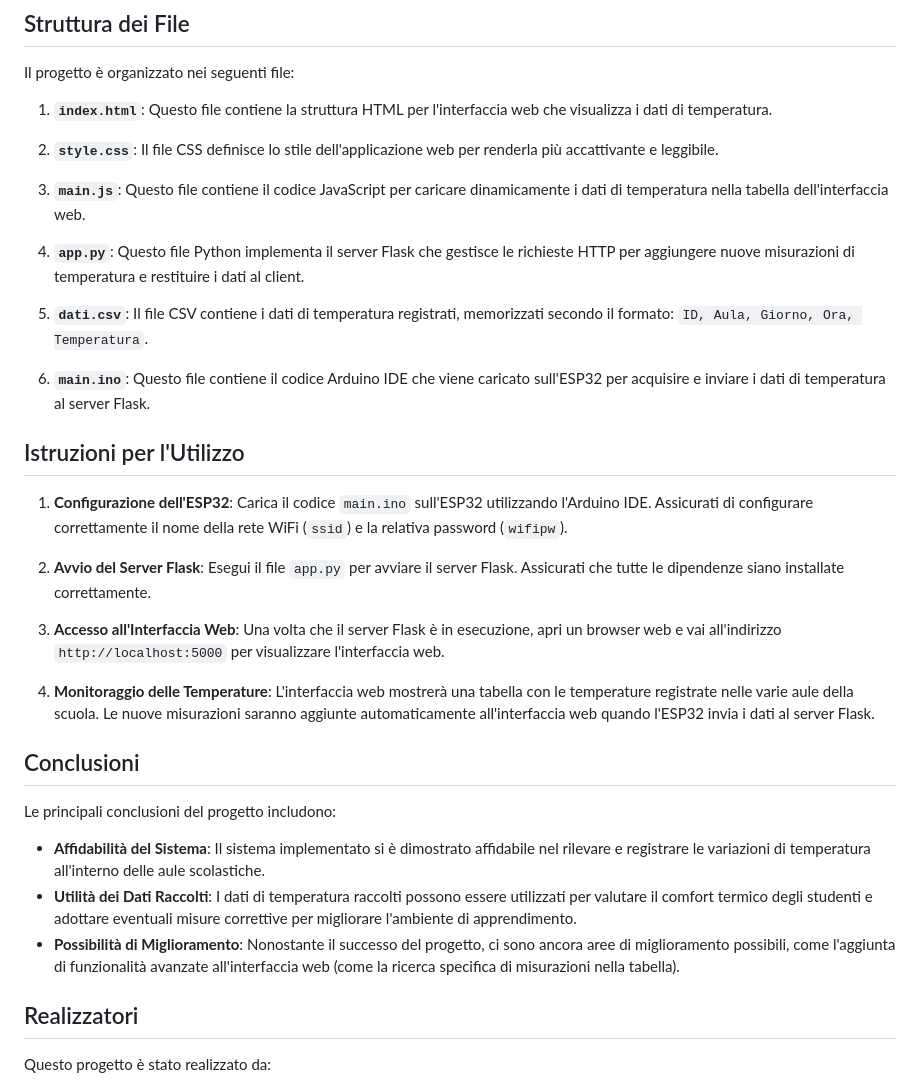
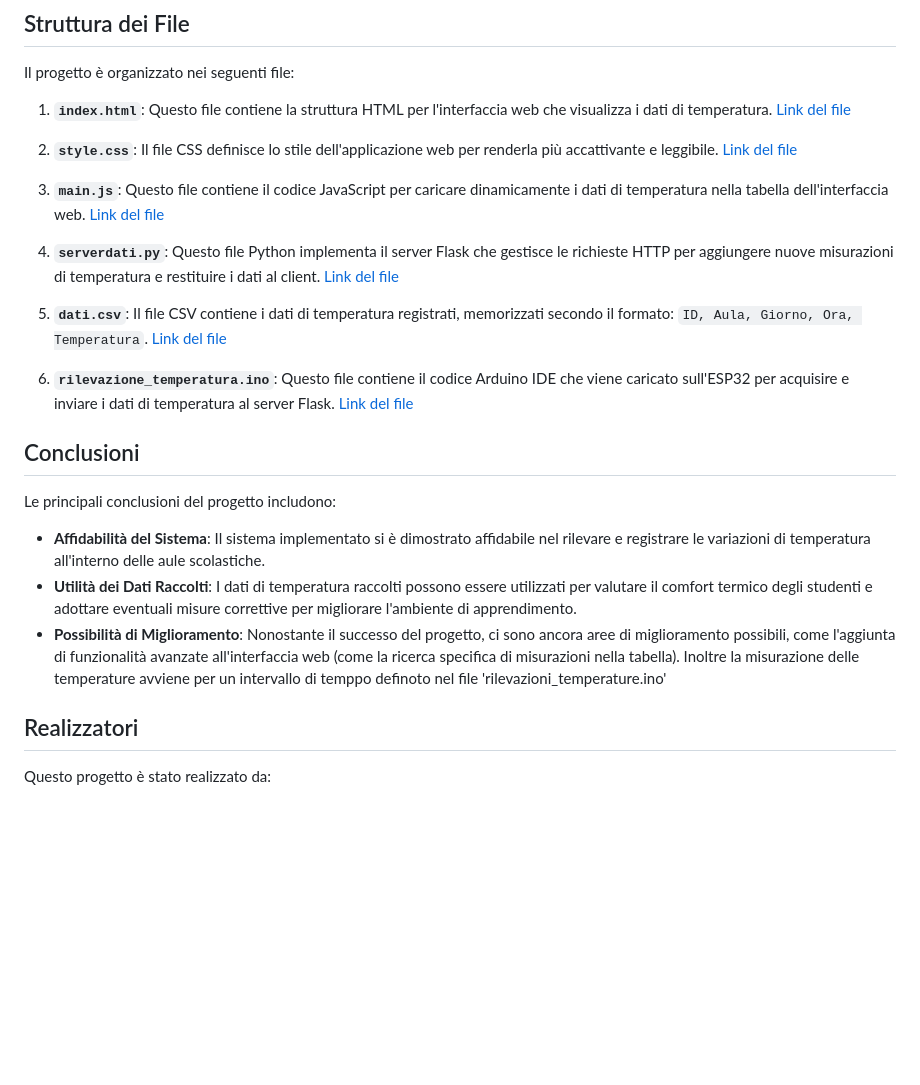
Before and after one commit to GabrieleDolcini/Progetto_temperatura, a Markdown page: README.md, the part around one of its changes. Rendered like a GitHub page; blank space fills up the shorter version.

```diff
--- a/README.md
+++ b/README.md
@@ -46,33 +46,30 @@ Il progetto comprende diversi componenti:
 Il progetto è organizzato nei seguenti file:
 
 1. **`index.html`**: Questo file contiene la struttura HTML per l'interfaccia web che visualizza i dati di temperatura.
+[Link del file](index.html)
 
 2. **`style.css`**: Il file CSS definisce lo stile dell'applicazione web per renderla più accattivante e leggibile.
+[Link del file](style.css)
 
 3. **`main.js`**: Questo file contiene il codice JavaScript per caricare dinamicamente i dati di temperatura nella tabella dell'interfaccia web.
+[Link del file](main.js)
 
-4. **`app.py`**: Questo file Python implementa il server Flask che gestisce le richieste HTTP per aggiungere nuove misurazioni di temperatura e restituire i dati al client.
+4. **`serverdati.py`**: Questo file Python implementa il server Flask che gestisce le richieste HTTP per aggiungere nuove misurazioni di temperatura e restituire i dati al client.
+[Link del file](serverdati.py)
 
 5. **`dati.csv`**: Il file CSV contiene i dati di temperatura registrati, memorizzati secondo il formato: `ID, Aula, Giorno, Ora, Temperatura`.
+[Link del file](dati.csv)
 
-6. **`main.ino`**: Questo file contiene il codice Arduino IDE che viene caricato sull'ESP32 per acquisire e inviare i dati di temperatura al server Flask.
+6. **`rilevazione_temperatura.ino`**: Questo file contiene il codice Arduino IDE che viene caricato sull'ESP32 per acquisire e inviare i dati di temperatura al server Flask.
+[Link del file](arduino/rilevazione_temperature.ino)
 
-## Istruzioni per l'Utilizzo
-
-1. **Configurazione dell'ESP32**: Carica il codice `main.ino` sull'ESP32 utilizzando l'Arduino IDE. Assicurati di configurare correttamente il nome della rete WiFi (`ssid`) e la relativa password (`wifipw`).
-
-2. **Avvio del Server Flask**: Esegui il file `app.py` per avviare il server Flask. Assicurati che tutte le dipendenze siano installate correttamente.
-
-3. **Accesso all'Interfaccia Web**: Una volta che il server Flask è in esecuzione, apri un browser web e vai all'indirizzo `http://localhost:5000` per visualizzare l'interfaccia web.
-
-4. **Monitoraggio delle Temperature**: L'interfaccia web mostrerà una tabella con le temperature registrate nelle varie aule della scuola. Le nuove misurazioni saranno aggiunte automaticamente all'interfaccia web quando l'ESP32 invia i dati al server Flask.
 
 ## Conclusioni
 Le principali conclusioni del progetto includono:
 
 - **Affidabilità del Sistema**: Il sistema implementato si è dimostrato affidabile nel rilevare e registrare le variazioni di temperatura all'interno delle aule scolastiche.
 - **Utilità dei Dati Raccolti**: I dati di temperatura raccolti possono essere utilizzati per valutare il comfort termico degli studenti e adottare eventuali misure correttive per migliorare l'ambiente di apprendimento.
-- **Possibilità di Miglioramento**: Nonostante il successo del progetto, ci sono ancora aree di miglioramento possibili, come l'aggiunta di funzionalità avanzate all'interfaccia web (come la ricerca specifica di misurazioni nella tabella).
+- **Possibilità di Miglioramento**: Nonostante il successo del progetto, ci sono ancora aree di miglioramento possibili, come l'aggiunta di funzionalità avanzate all'interfaccia web (come la ricerca specifica di misurazioni nella tabella). Inoltre la misurazione delle temperature avviene per un intervallo di temppo definoto nel file 'rilevazioni_temperature.ino'
 
 ## Realizzatori
 
```
Also changed, not shown: other parts of README.md (+1 -1 lines).
